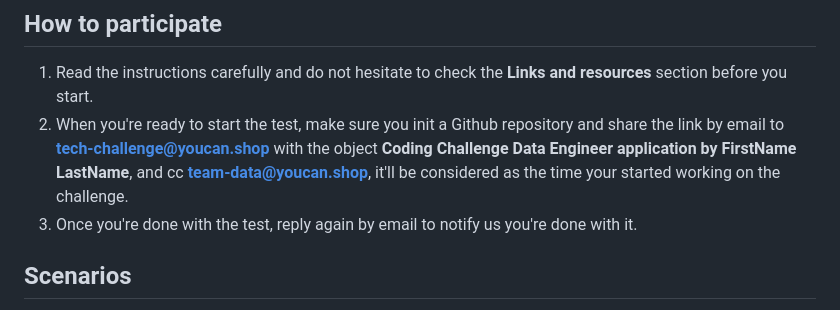
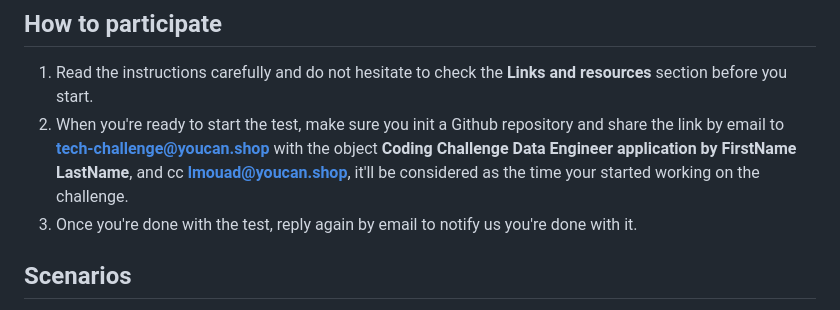
Before and after one commit to youcan-shop/coding-challenges, a Markdown page: Data Engineer/Intern data enginer.md, the part around the change. GitHub-like rendering.

Commit message:
update email

```diff
--- a/Data Engineer/Intern data enginer.md
+++ b/Data Engineer/Intern data enginer.md
@@ -2,7 +2,7 @@
 
 ## How to participate
 1. Read the instructions carefully and do not hesitate to check the **Links and resources** section before you start.
-2. When you're ready to start the test, make sure you init a Github repository and share the link by email to **tech-challenge@youcan.shop** with the object **Coding Challenge Data Engineer application by FirstName LastName**, and cc **team-data@youcan.shop**, it'll be considered as the time your started working on the challenge.
+2. When you're ready to start the test, make sure you init a Github repository and share the link by email to **tech-challenge@youcan.shop** with the object **Coding Challenge Data Engineer application by FirstName LastName**, and cc **lmouad@youcan.shop**, it'll be considered as the time your started working on the challenge.
 3. Once you're done with the test, reply again by email to notify us you're done with it.
 
 
```
